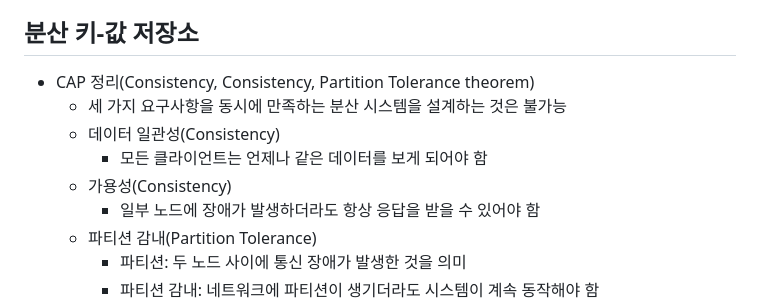
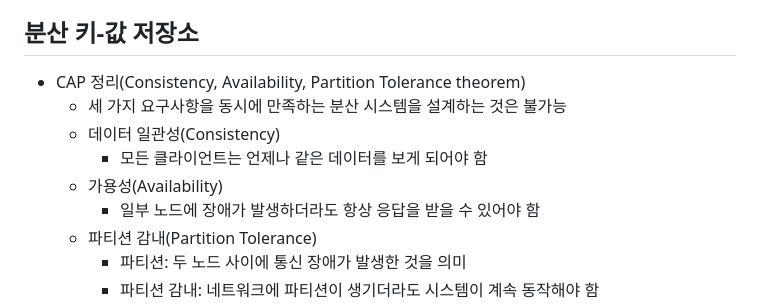
Before and after one commit to sajacaros/system-design, a Markdown page: docs/06_키값저장소설계.md, the part around the change. GitHub-like rendering.

```diff
--- a/docs/06_키값저장소설계.md
+++ b/docs/06_키값저장소설계.md
@@ -19,11 +19,11 @@
 * 문제점
     - 어느 시점에는 확장이 필요함 -> 분산 키-값 저장소(distributed key-value store) 필요
 ## 분산 키-값 저장소
-* CAP 정리(Consistency, Consistency, Partition Tolerance theorem)
+* CAP 정리(Consistency, Availability, Partition Tolerance theorem)
     - 세 가지 요구사항을 동시에 만족하는 분산 시스템을 설계하는 것은 불가능
     - 데이터 일관성(Consistency)
         - 모든 클라이언트는 언제나 같은 데이터를 보게 되어야 함
-    - 가용성(Consistency)
+    - 가용성(Availability)
         - 일부 노드에 장애가 발생하더라도 항상 응답을 받을 수 있어야 함
     - 파티션 감내(Partition Tolerance)
         - 파티션: 두 노드 사이에 통신 장애가 발생한 것을 의미
```
